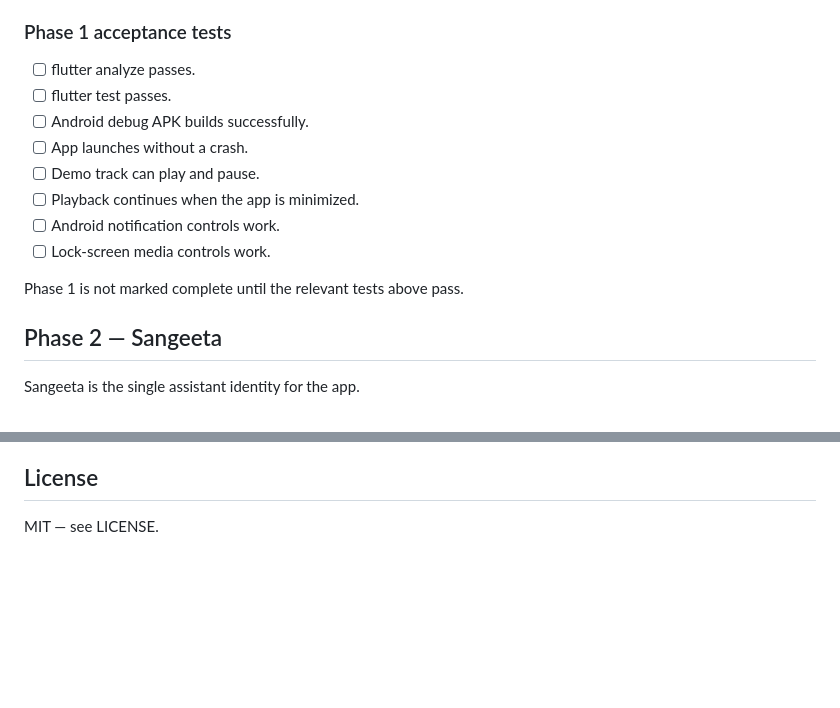
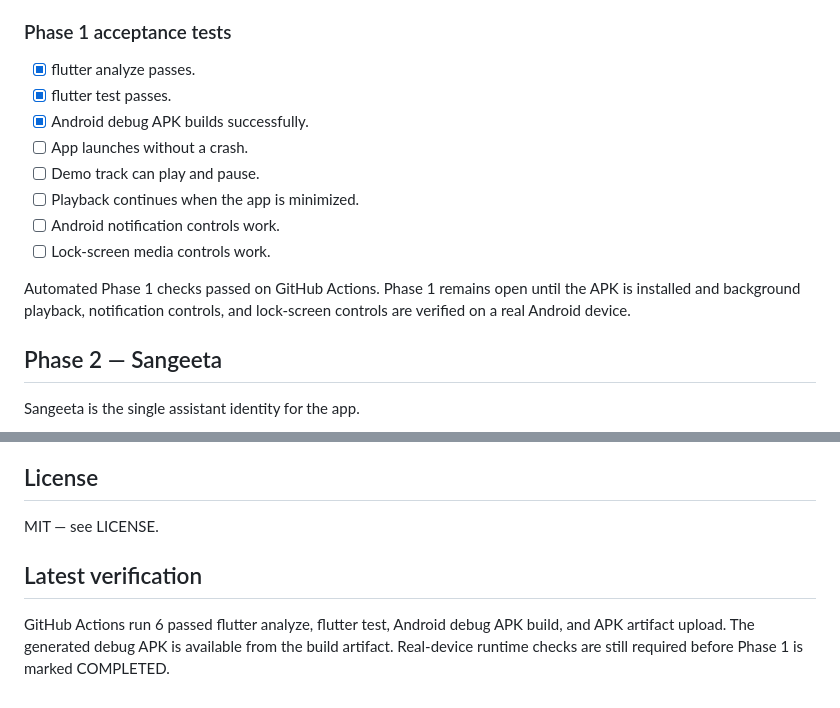
Before and after one commit to lrgroup-bot/Sangeet_duniya, a Markdown page: README.md, 2 parts joined by grey strips. GitHub-like rendering; blank space fills up the shorter version.

Commit message:
docs: record Phase 1 automated verification status

```diff
--- a/README.md
+++ b/README.md
@@ -29,16 +29,16 @@ Target features:
 
 ### Phase 1 acceptance tests
 
-- [ ] flutter analyze passes.
-- [ ] flutter test passes.
-- [ ] Android debug APK builds successfully.
+- [x] flutter analyze passes.
+- [x] flutter test passes.
+- [x] Android debug APK builds successfully.
 - [ ] App launches without a crash.
 - [ ] Demo track can play and pause.
 - [ ] Playback continues when the app is minimized.
 - [ ] Android notification controls work.
 - [ ] Lock-screen media controls work.
 
-Phase 1 is not marked complete until the relevant tests above pass.
+Automated Phase 1 checks passed on GitHub Actions. Phase 1 remains open until the APK is installed and background playback, notification controls, and lock-screen controls are verified on a real Android device.
 
 ## Phase 2 — Sangeeta
 
@@ -142,3 +142,8 @@ The CI workflow can generate the Android platform files when needed and then bui
 ## License
 
 MIT — see LICENSE.
+
+
+## Latest verification
+
+GitHub Actions run 6 passed flutter analyze, flutter test, Android debug APK build, and APK artifact upload. The generated debug APK is available from the build artifact. Real-device runtime checks are still required before Phase 1 is marked COMPLETED.
```
